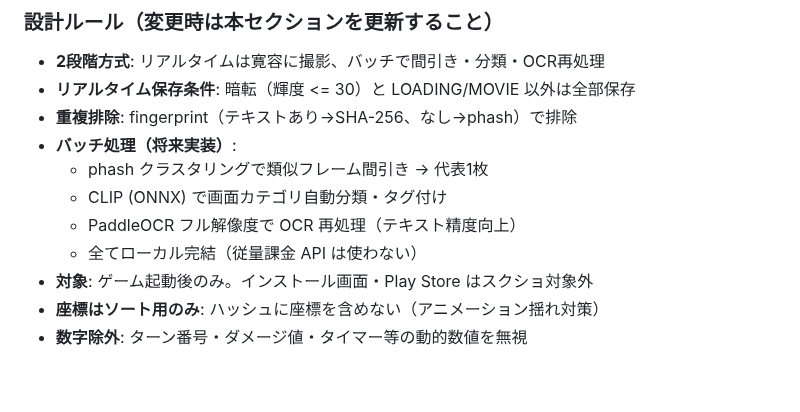
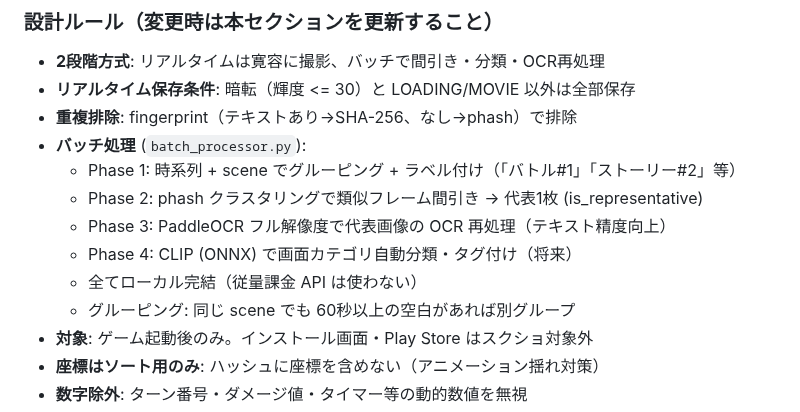
Before and after one commit to Isao-Shinohara/LudusCartographer, a Markdown page: docs/screen_recorder.md, the part around the change. Rendered like a GitHub page; blank space fills up the shorter version.

Commit message:
docs: バッチプロセッサの実装計画を設計書に永続化
Phase 1-4 の概要:
- Phase 1: グルーピング + ラベル付け (時系列+scene)
- Phase 2: phash クラスタリング間引き (代表1枚)
- Phase 3: PaddleOCR 再処理 (テキスト精度向上)
- Phase 4: CLIP 分類 (将来、ONNX Runtime)

確定方針: 全てローカル完結、従量課金禁止

Co-Authored-By: Claude Opus 4.6 <noreply@anthropic.com>

```diff
--- a/docs/screen_recorder.md
+++ b/docs/screen_recorder.md
@@ -157,11 +157,13 @@ OCR テキスト正規化:
 - **2段階方式**: リアルタイムは寛容に撮影、バッチで間引き・分類・OCR再処理
 - **リアルタイム保存条件**: 暗転（輝度 <= 30）と LOADING/MOVIE 以外は全部保存
 - **重複排除**: fingerprint（テキストあり→SHA-256、なし→phash）で排除
-- **バッチ処理（将来実装）**:
-  - phash クラスタリングで類似フレーム間引き → 代表1枚
-  - CLIP (ONNX) で画面カテゴリ自動分類・タグ付け
-  - PaddleOCR フル解像度で OCR 再処理（テキスト精度向上）
+- **バッチ処理** (`batch_processor.py`):
+  - Phase 1: 時系列 + scene でグルーピング + ラベル付け（「バトル#1」「ストーリー#2」等）
+  - Phase 2: phash クラスタリングで類似フレーム間引き → 代表1枚 (is_representative)
+  - Phase 3: PaddleOCR フル解像度で代表画像の OCR 再処理（テキスト精度向上）
+  - Phase 4: CLIP (ONNX) で画面カテゴリ自動分類・タグ付け（将来）
   - 全てローカル完結（従量課金 API は使わない）
+  - グルーピング: 同じ scene でも 60秒以上の空白があれば別グループ
 - **対象**: ゲーム起動後のみ。インストール画面・Play Store はスクショ対象外
 - **座標はソート用のみ**: ハッシュに座標を含めない（アニメーション揺れ対策）
 - **数字除外**: ターン番号・ダメージ値・タイマー等の動的数値を無視
```
